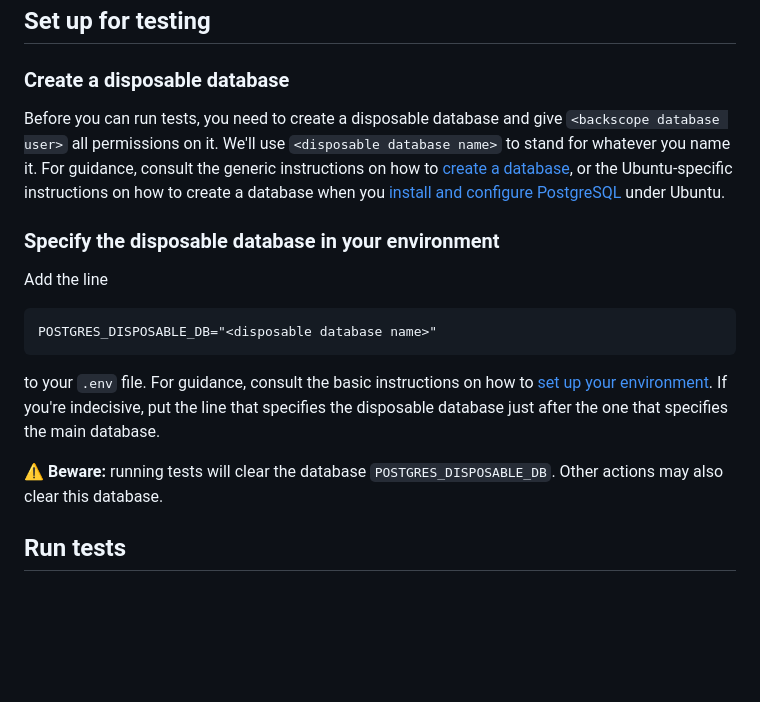
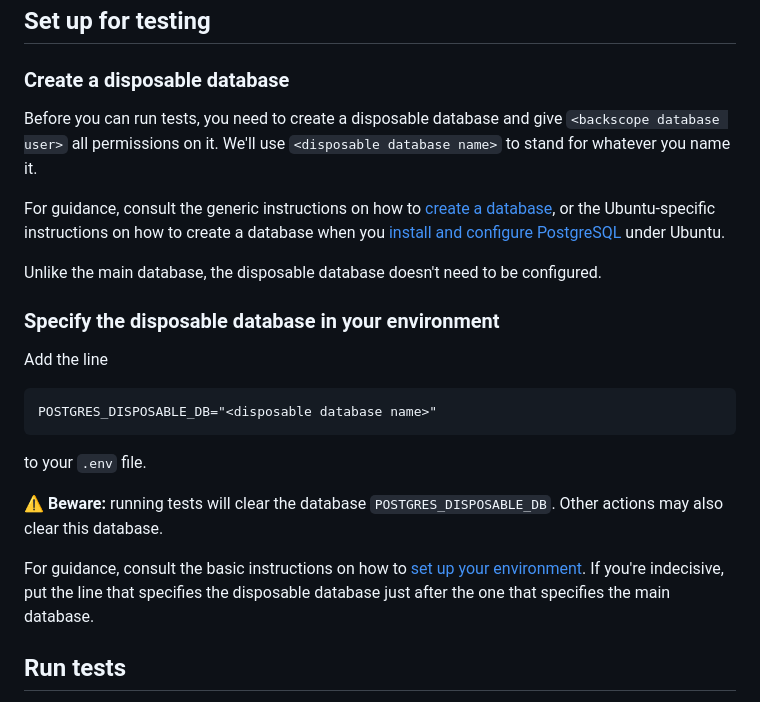
Before and after one commit to numberscope/backscope, a Markdown page: doc/tests.md, the part around the change printed below. Drawn GitHub-style; blank space fills up the shorter version.

````diff
--- a/doc/tests.md
+++ b/doc/tests.md
@@ -6,17 +6,25 @@ Backscope uses the [`unittest`](https://docs.python.org/3/library/unittest.html)
 
 ### Create a disposable database
 
-Before you can run tests, you need to create a disposable database and give `<backscope database user>` all permissions on it. We'll use `<disposable database name>` to stand for whatever you name it. For guidance, consult the generic instructions on how to [create a database](install-postgres.md#create-a-database), or the Ubuntu-specific instructions on how to create a database when you [install and configure PostgreSQL](install-ubuntu.md#install-and-configure-postgresql) under Ubuntu.
+Before you can run tests, you need to create a disposable database and give `<backscope database user>` all permissions on it. We'll use `<disposable database name>` to stand for whatever you name it.
+
+For guidance, consult the generic instructions on how to [create a database](install-postgres.md#create-a-database), or the Ubuntu-specific instructions on how to create a database when you [install and configure PostgreSQL](install-ubuntu.md#install-and-configure-postgresql) under Ubuntu.
+
+Unlike the main database, the disposable database doesn't need to be configured.
 
 ### Specify the disposable database in your environment
 
 Add the line
+
 ```
 POSTGRES_DISPOSABLE_DB="<disposable database name>"
 ```
-to your `.env` file. For guidance, consult the basic instructions on how to [set up your environment](install-postgres.md#set-up-your-environment). If you're indecisive, put the line that specifies the disposable database just after the one that specifies the main database.
+
+to your `.env` file.
 
 :warning: **Beware:** running tests will clear the database `POSTGRES_DISPOSABLE_DB`. Other actions may also clear this database.
+
+For guidance, consult the basic instructions on how to [set up your environment](install-postgres.md#set-up-your-environment). If you're indecisive, put the line that specifies the disposable database just after the one that specifies the main database.
 
 ## Run tests
 
````
Also changed, not shown: other parts of doc/tests.md (+6 -3 lines), doc/install-postgres.md (+3 -0 lines).
